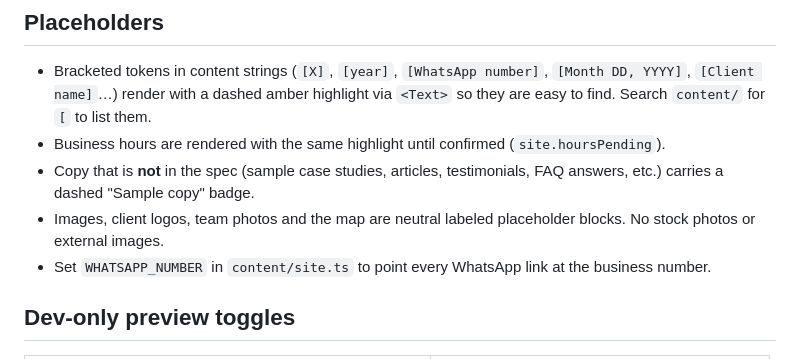
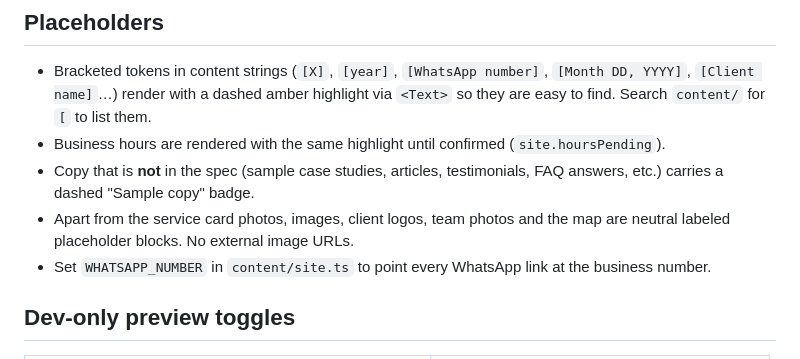
Before and after one commit to satriaromanda/Daberau, a Markdown page: README.md, the part around the change. GitHub-like rendering.

Commit message:
Update README note on images
Co-Authored-By: Claude Opus 5.5 <noreply@anthropic.com>
Claude-Session: https://claude.ai/code/session_013Kh8TQUPrkff2MAUbViTYH

```diff
--- a/README.md
+++ b/README.md
@@ -43,7 +43,8 @@ e.g. `title: "Does any of this sound like *your business?*"`. Service card photo
 - Business hours are rendered with the same highlight until confirmed (`site.hoursPending`).
 - Copy that is **not** in the spec (sample case studies, articles, testimonials, FAQ answers, etc.) carries a
   dashed "Sample copy" badge.
-- Images, client logos, team photos and the map are neutral labeled placeholder blocks. No stock photos or external images.
+- Apart from the service card photos, images, client logos, team photos and the map are neutral labeled placeholder
+  blocks. No external image URLs.
 - Set `WHATSAPP_NUMBER` in `content/site.ts` to point every WhatsApp link at the business number.
 
 ## Dev-only preview toggles
```
